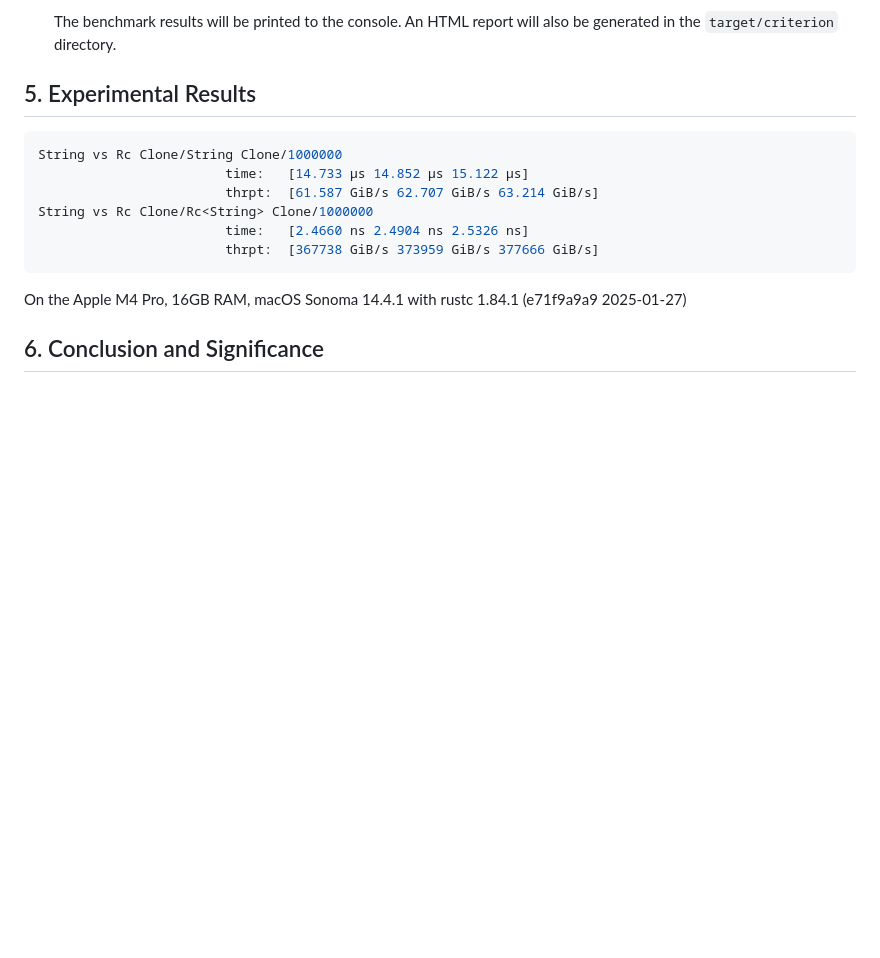
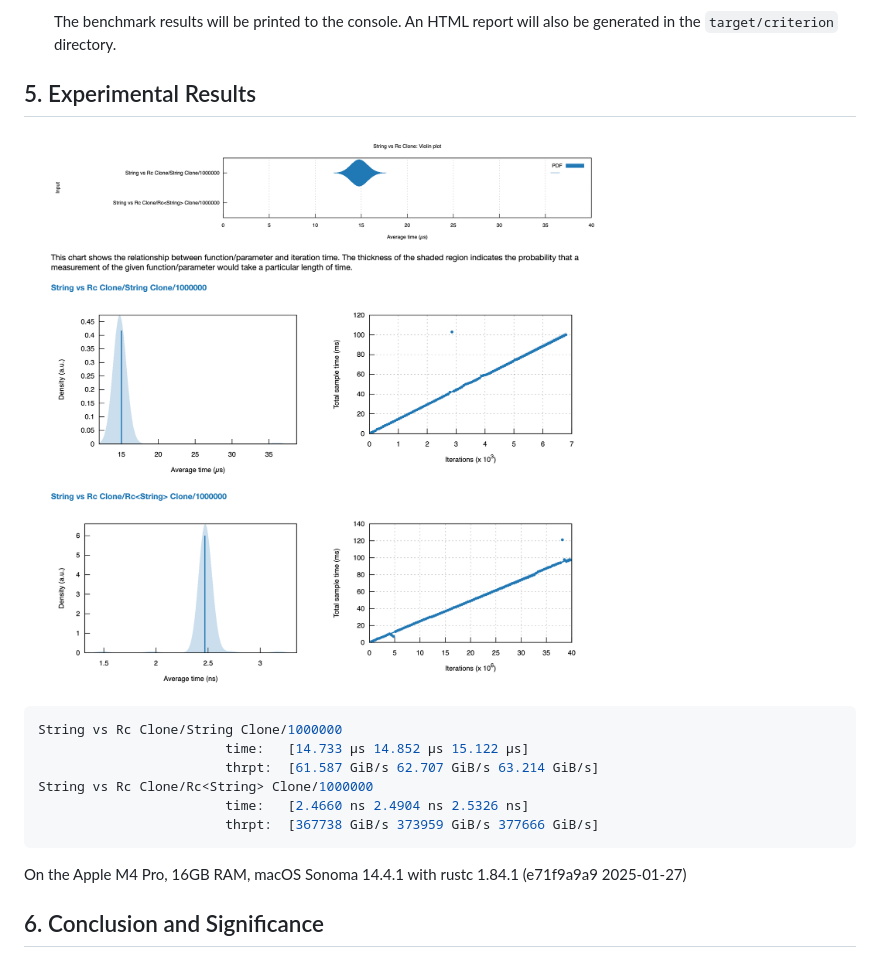
Before and after one commit to StatPan/rust-lab, a Markdown page: clone_comparison/readme.md, the part around the change. Drawn GitHub-style; pictures changed too: clone_comparison/chart.png (added); blank space fills up the shorter version.

Commit message:
chore: image chart update

````diff
--- a/clone_comparison/readme.md
+++ b/clone_comparison/readme.md
@@ -118,6 +118,9 @@ To reproduce this benchmark on your own machine, follow these steps:
     The benchmark results will be printed to the console.  An HTML report will also be generated in the `target/criterion` directory.
 
 ## 5. Experimental Results
+
+![experimental result chart](./chart.png)
+
 ```bash
 String vs Rc Clone/String Clone/1000000
                         time:   [14.733 µs 14.852 µs 15.122 µs]
````
Also changed, not shown: readme.md (added, +40 -0 lines), string_refcell_comparison/readme.md (+2 -0 lines), string_refcell_comparison/chart.png (added).
